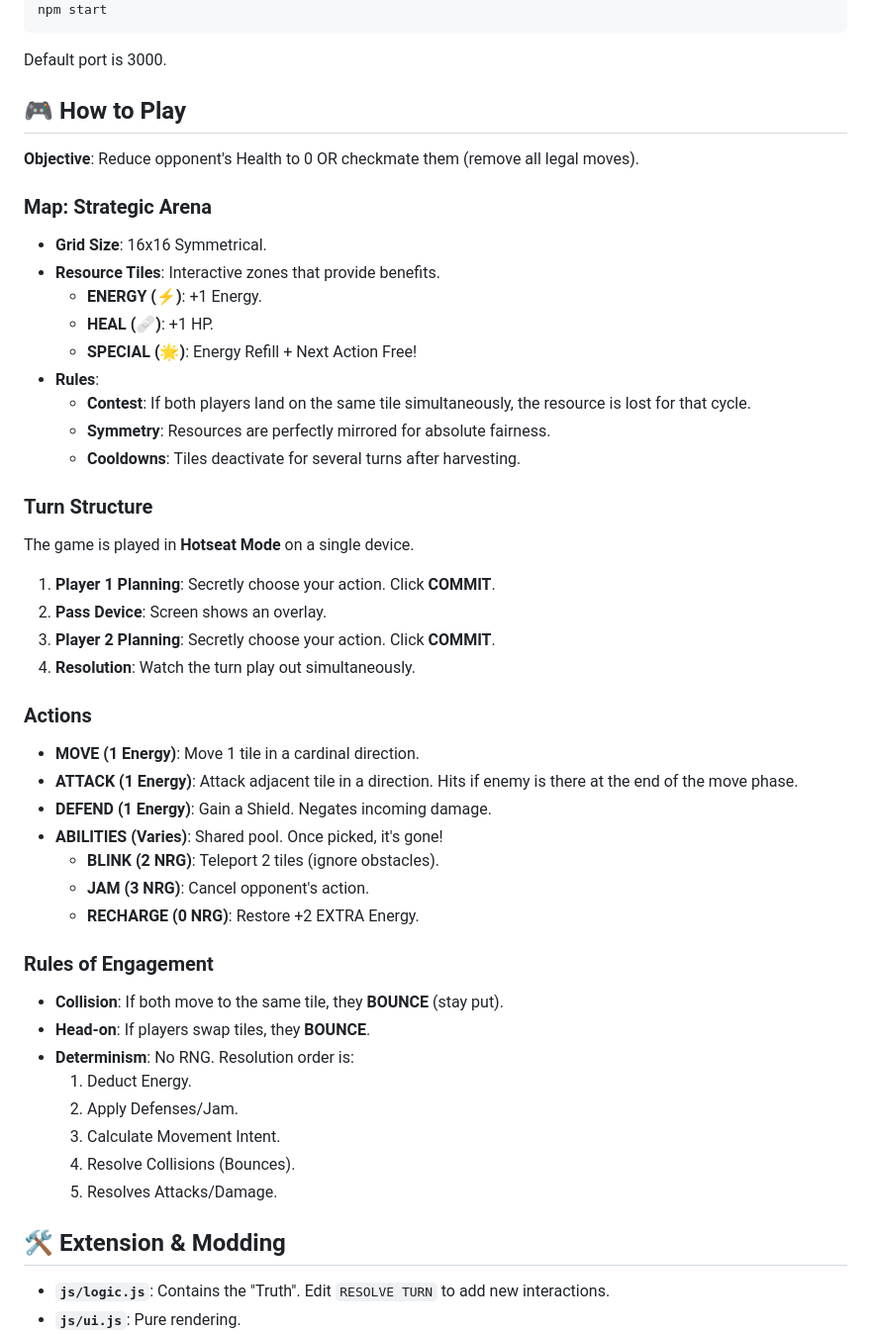
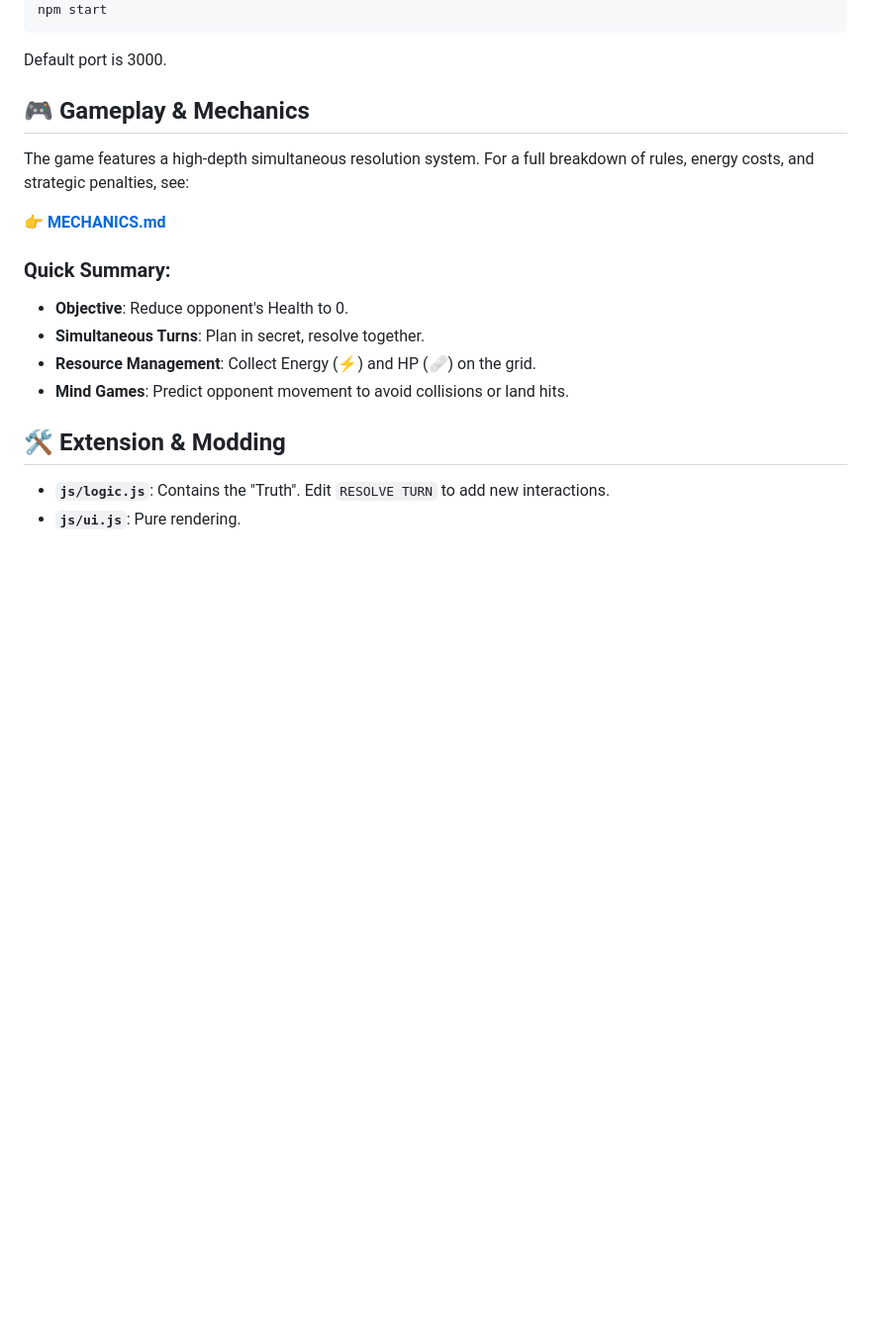
Before and after one commit to supreme1523-cmd/intelGame, a Markdown page: README.md, the part around the change. Shown at 99% size. Rendered like a GitHub page; blank space fills up the shorter version.

````diff
--- a/README.md
+++ b/README.md
@@ -58,45 +58,16 @@ npm start
 ```
 Default port is 3000.
 
-## 🎮 How to Play
-**Objective**: Reduce opponent's Health to 0 OR checkmate them (remove all legal moves).
+## 🎮 Gameplay & Mechanics
+The game features a high-depth simultaneous resolution system. For a full breakdown of rules, energy costs, and strategic penalties, see:
 
-### Map: Strategic Arena
-- **Grid Size**: 16x16 Symmetrical.
-- **Resource Tiles**: Interactive zones that provide benefits.
-    - **ENERGY (⚡)**: +1 Energy.
-    - **HEAL (🩹)**: +1 HP.
-    - **SPECIAL (🌟)**: Energy Refill + Next Action Free!
-- **Rules**:
-    - **Contest**: If both players land on the same tile simultaneously, the resource is lost for that cycle.
-    - **Symmetry**: Resources are perfectly mirrored for absolute fairness.
-    - **Cooldowns**: Tiles deactivate for several turns after harvesting.
+👉 **[MECHANICS.md](./MECHANICS.md)**
 
-### Turn Structure
-The game is played in **Hotseat Mode** on a single device.
-1.  **Player 1 Planning**: Secretly choose your action. Click **COMMIT**.
-2.  **Pass Device**: Screen shows an overlay.
-3.  **Player 2 Planning**: Secretly choose your action. Click **COMMIT**.
-4.  **Resolution**: Watch the turn play out simultaneously.
-
-### Actions
-- **MOVE (1 Energy)**: Move 1 tile in a cardinal direction.
-- **ATTACK (1 Energy)**: Attack adjacent tile in a direction. Hits if enemy is there at the end of the move phase.
-- **DEFEND (1 Energy)**: Gain a Shield. Negates incoming damage.
-- **ABILITIES (Varies)**: Shared pool. Once picked, it's gone!
-    - **BLINK (2 NRG)**: Teleport 2 tiles (ignore obstacles).
-    - **JAM (3 NRG)**: Cancel opponent's action.
-    - **RECHARGE (0 NRG)**: Restore +2 EXTRA Energy.
-
-### Rules of Engagement
-- **Collision**: If both move to the same tile, they **BOUNCE** (stay put).
-- **Head-on**: If players swap tiles, they **BOUNCE**.
-- **Determinism**: No RNG. Resolution order is:
-    1.  Deduct Energy.
-    2.  Apply Defenses/Jam.
-    3.  Calculate Movement Intent.
-    4.  Resolve Collisions (Bounces).
-    5.  Resolves Attacks/Damage.
+### Quick Summary:
+- **Objective**: Reduce opponent's Health to 0.
+- **Simultaneous Turns**: Plan in secret, resolve together.
+- **Resource Management**: Collect Energy (⚡) and HP (🩹) on the grid.
+- **Mind Games**: Predict opponent movement to avoid collisions or land hits.
 
 ## 🛠 Extension & Modding
 - **`js/logic.js`**: Contains the "Truth". Edit `RESOLVE TURN` to add new interactions.
````
Also changed, not shown: DOCS.md (+6 -16 lines), MECHANICS.md (added, +90 -0 lines).
